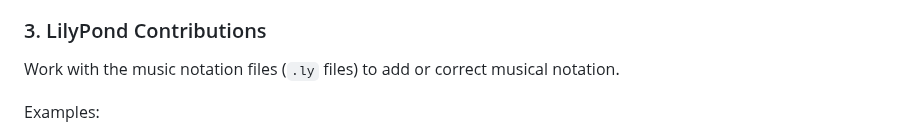
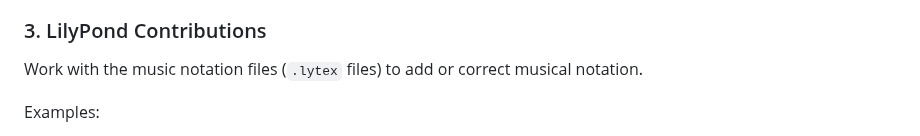
Before and after one commit to KyleDickersonComposer/barry-book, a Markdown page: CONTRIBUTORS.md, the part around the change. Rendered like a GitHub page.

```diff
--- a/CONTRIBUTORS.md
+++ b/CONTRIBUTORS.md
@@ -39,7 +39,7 @@ Examples:
 
 ### 3. LilyPond Contributions
 
-Work with the music notation files (`.ly` files) to add or correct musical notation.
+Work with the music notation files (`.lytex` files) to add or correct musical notation.
 
 Examples:
 
```
Also changed, not shown: README.md (+1 -1 lines).
